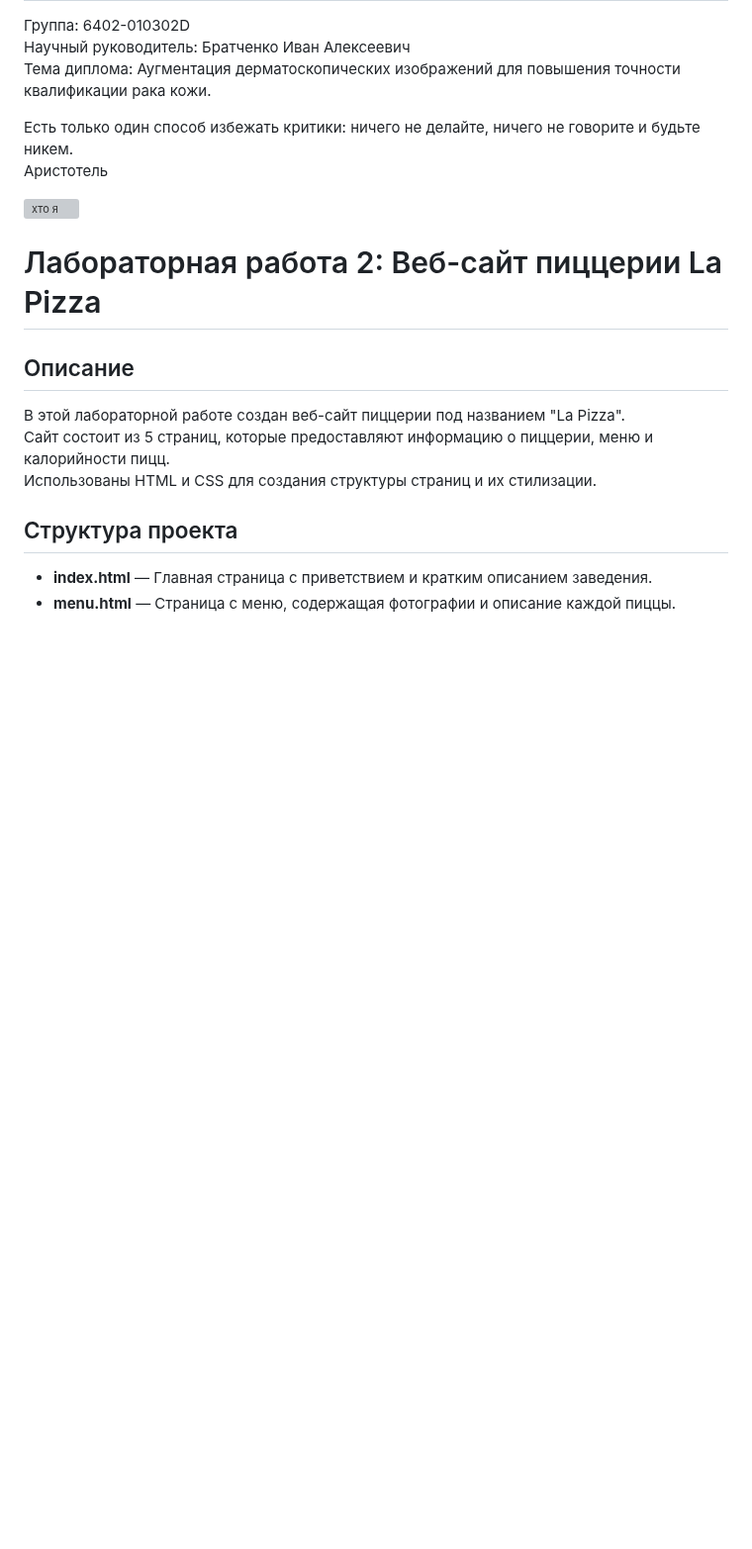
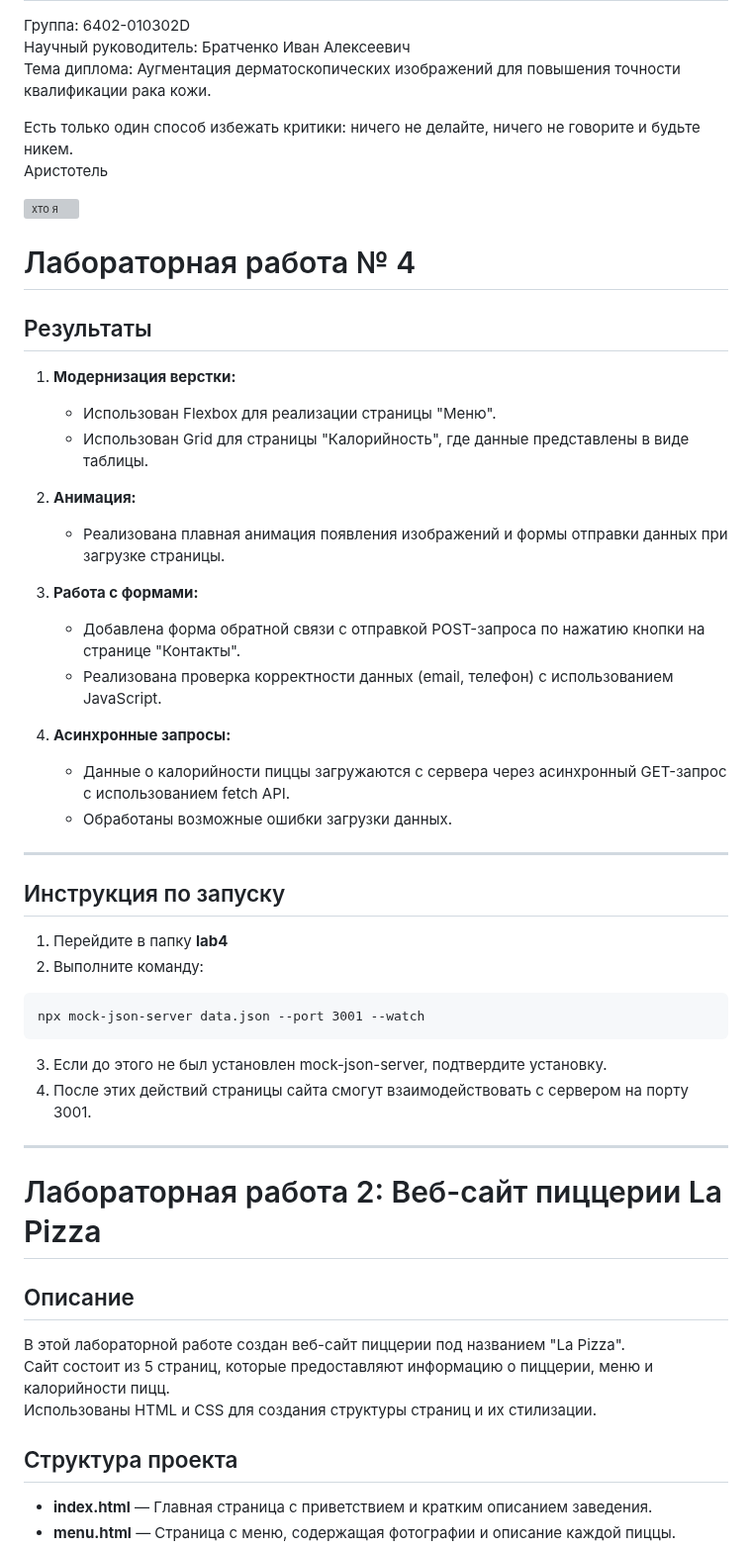
Before and after one commit to lykova1/web6402LykovaEA, a Markdown page: README.md, the part around the change. Shown at 99% size. Rendered like a GitHub page; blank space fills up the shorter version; grey boxes are pictures that could not be loaded.

````diff
--- a/README.md
+++ b/README.md
@@ -7,6 +7,42 @@
 Аристотель
 
 ![хто я](https://github.com/user-attachments/assets/0b5edf7a-c64e-4861-8c63-490c206f8fce)
+
+
+# Лабораторная работа № 4
+
+## Результаты
+
+1. **Модернизация верстки:**
+   - Использован Flexbox для реализации страницы "Меню".
+   - Использован Grid для страницы "Калорийность", где данные представлены в виде таблицы.
+
+2. **Анимация:**
+   - Реализована плавная анимация появления изображений и формы отправки данных при загрузке страницы.
+
+3. **Работа с формами:**
+   - Добавлена форма обратной связи с отправкой POST-запроса по нажатию кнопки на странице "Контакты".
+   - Реализована проверка корректности данных (email, телефон) с использованием JavaScript.
+
+4. **Асинхронные запросы:**
+   - Данные о калорийности пиццы загружаются с сервера через асинхронный GET-запрос с использованием fetch API.
+   - Обработаны возможные ошибки загрузки данных.
+
+---
+
+## Инструкция по запуску
+
+1. Перейдите в папку **lab4**
+2. Выполните команду:
+```
+npx mock-json-server data.json --port 3001 --watch
+```
+3. Если до этого не был установлен mock-json-server, подтвердите установку.
+4. После этих действий страницы сайта смогут взаимодействовать с сервером на порту 3001.
+
+---
+
+
 
 # Лабораторная работа 2: Веб-сайт пиццерии La Pizza
 
````
